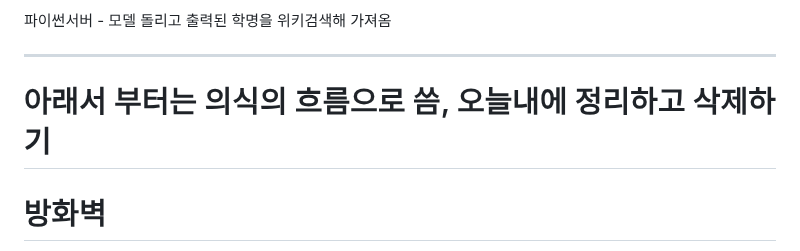
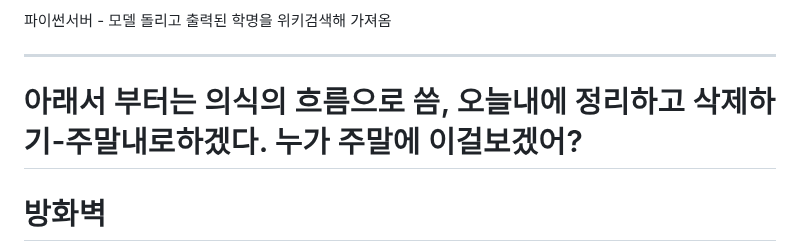
Before and after one commit to Gooainekorea/PlantNet, a Markdown page: README.md, the part around the change. GitHub-like rendering.

Commit message:
README.md 업데이트

```diff
--- a/README.md
+++ b/README.md
@@ -32,7 +32,7 @@ js서버  - 백엔드
 파이썬서버 - 모델 돌리고 출력된 학명을 위키검색해 가져옴
 
 ---
-# 아래서 부터는 의식의 흐름으로 씀, 오늘내에 정리하고 삭제하기
+# 아래서 부터는 의식의 흐름으로 씀, 오늘내에 정리하고 삭제하기-주말내로하겠다. 누가 주말에 이걸보겠어?
 
 # 방화벽
 나 이거 node.js랑 python서버 포트 방화벽 tcp 프로토콜에 대해 해제함
```
